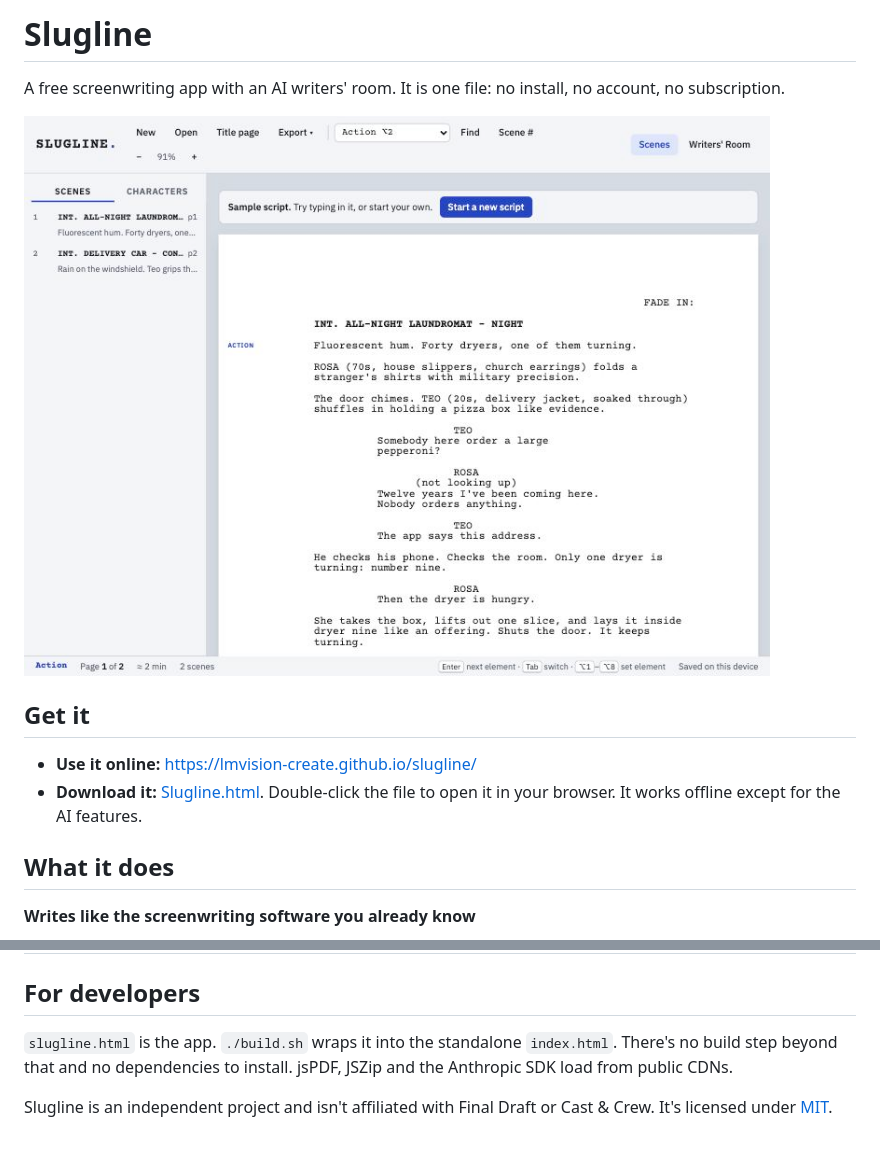
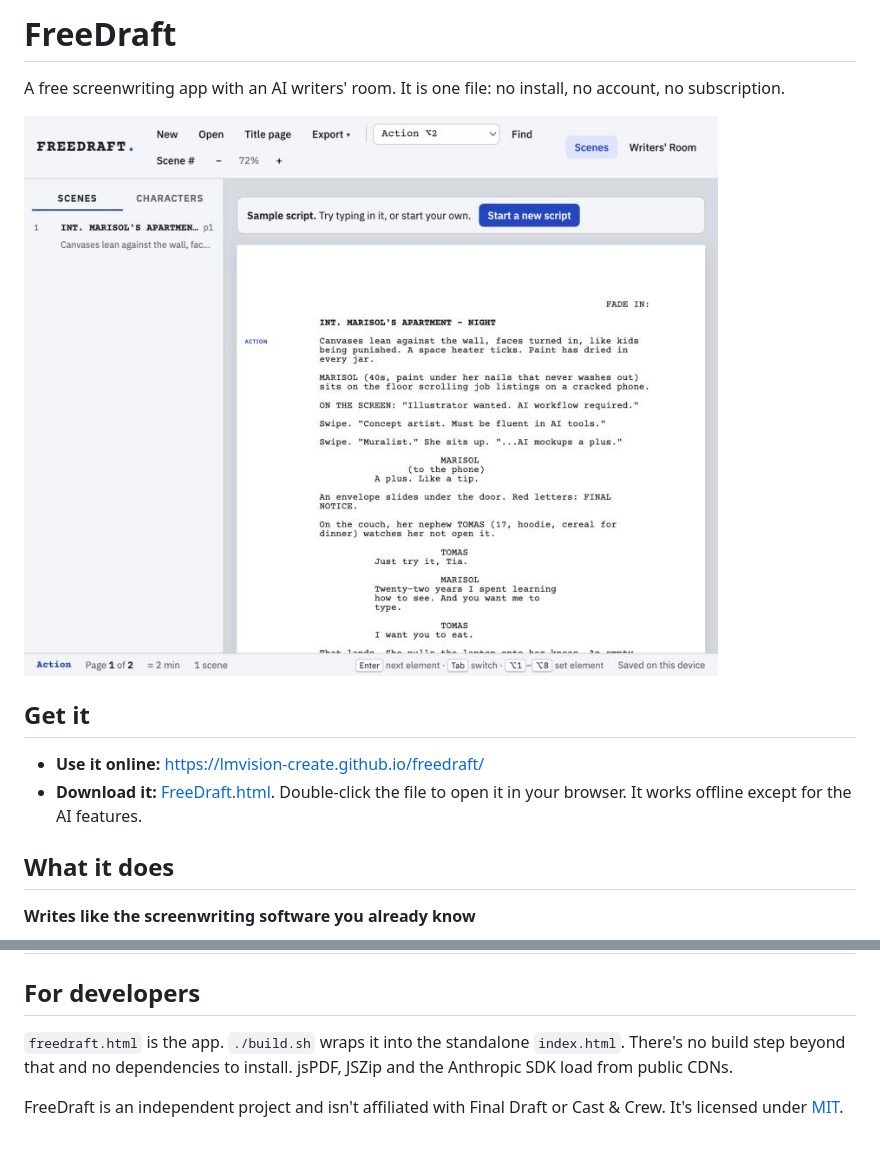
Before and after one commit to lmvision-create/freedraft, a Markdown page: README.md, 2 parts joined by grey strips. Rendered like a GitHub page; pictures changed too: docs/screenshot.jpg.

Commit message:
Rename Slugline to FreeDraft
Co-Authored-By: Claude Opus 5.5 <noreply@anthropic.com>

```diff
--- a/README.md
+++ b/README.md
@@ -1,4 +1,4 @@
-# Slugline
+# FreeDraft
 
 A free screenwriting app with an AI writers' room. It is one file: no install, no account, no subscription.
 
@@ -6,8 +6,8 @@ A free screenwriting app with an AI writers' room. It is one file: no install, n
 
 ## Get it
 
-- **Use it online:** https://lmvision-create.github.io/slugline/
-- **Download it:** [Slugline.html](https://github.com/lmvision-create/slugline/releases/latest/download/Slugline.html). Double-click the file to open it in your browser. It works offline except for the AI features.
+- **Use it online:** https://lmvision-create.github.io/freedraft/
+- **Download it:** [FreeDraft.html](https://github.com/lmvision-create/freedraft/releases/latest/download/FreeDraft.html). Double-click the file to open it in your browser. It works offline except for the AI features.
 
 ## What it does
 
@@ -48,6 +48,6 @@ The Writers' Room runs on Claude. Add your own [Anthropic API key](https://conso
 
 ## For developers
 
-`slugline.html` is the app. `./build.sh` wraps it into the standalone `index.html`. There's no build step beyond that and no dependencies to install. jsPDF, JSZip and the Anthropic SDK load from public CDNs.
+`freedraft.html` is the app. `./build.sh` wraps it into the standalone `index.html`. There's no build step beyond that and no dependencies to install. jsPDF, JSZip and the Anthropic SDK load from public CDNs.
 
-Slugline is an independent project and isn't affiliated with Final Draft or Cast & Crew. It's licensed under [MIT](LICENSE).
+FreeDraft is an independent project and isn't affiliated with Final Draft or Cast & Crew. It's licensed under [MIT](LICENSE).
```
Also changed, not shown: other parts of README.md (+1 -1 lines), 4 other files.
